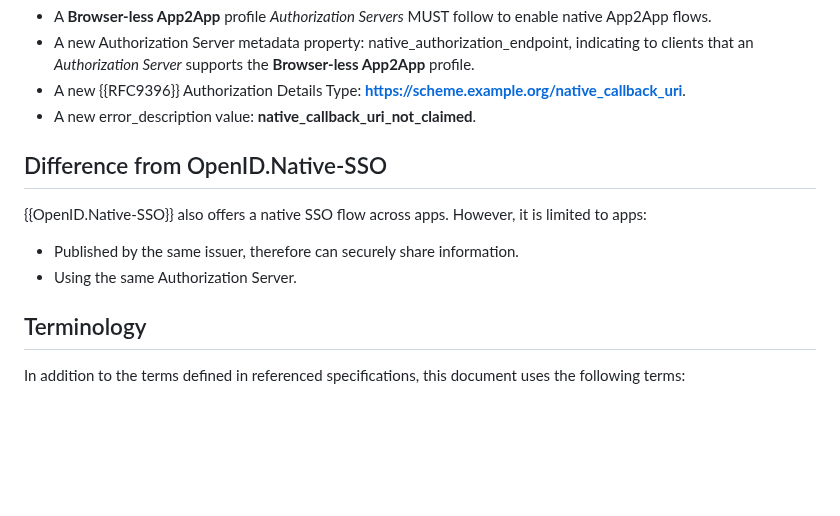
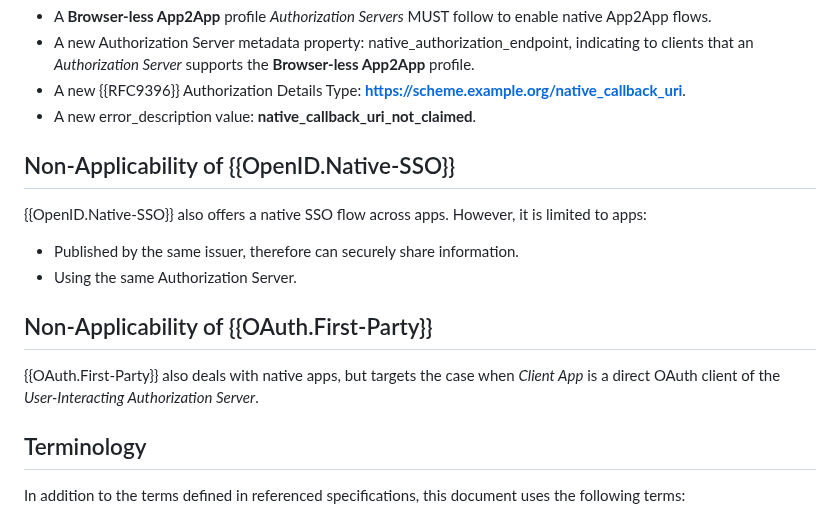
Before and after one commit to yaron-zehavi/oauth-app2app-browserless, a Markdown page: draft-zehavi-oauth-app2app-browserless.md, the part around the change. Drawn GitHub-style; blank space fills up the shorter version.

Commit message:
First Party

```diff
--- a/draft-zehavi-oauth-app2app-browserless.md
+++ b/draft-zehavi-oauth-app2app-browserless.md
@@ -114,12 +114,16 @@ This document specifies:
 * A new {{RFC9396}} Authorization Details Type: **https://scheme.example.org/native_callback_uri**.
 * A new error_description value: **native_callback_uri_not_claimed**.
 
-## Difference from OpenID.Native-SSO
+## Non-Applicability of {{OpenID.Native-SSO}}
 
 {{OpenID.Native-SSO}} also offers a native SSO flow across apps. However, it is limited to apps:
 
 * Published by the same issuer, therefore can securely share information.
 * Using the same Authorization Server.
+
+## Non-Applicability of {{OAuth.First-Party}}
+
+{{OAuth.First-Party}} also deals with native apps, but targets the case when *Client App* is a direct OAuth client of the *User-Interacting Authorization Server*.
 
 ## Terminology
 
```
